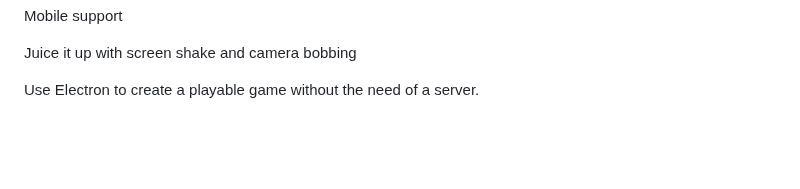
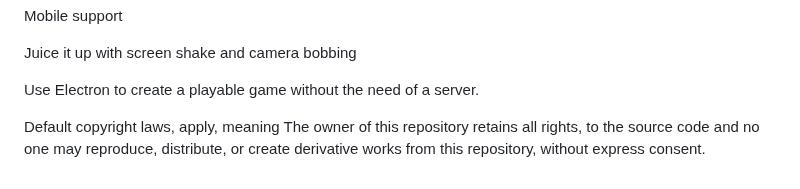
Before and after one commit to an-dr32/nuclear_chicken_game, a Markdown page: README.md, the part around the change. Rendered like a GitHub page; blank space fills up the shorter version.

```diff
--- a/README.md
+++ b/README.md
@@ -110,3 +110,7 @@ Special thanks to: Me, Myself, and I
  Juice it up with screen shake and camera bobbing
 
  Use Electron to create a playable game without the need of a server.
+
+Default copyright laws, apply, meaning
+The owner of this repository retains all rights, to the source code and no one may reproduce,
+distribute, or create derivative works from this repository, without express consent.
```
